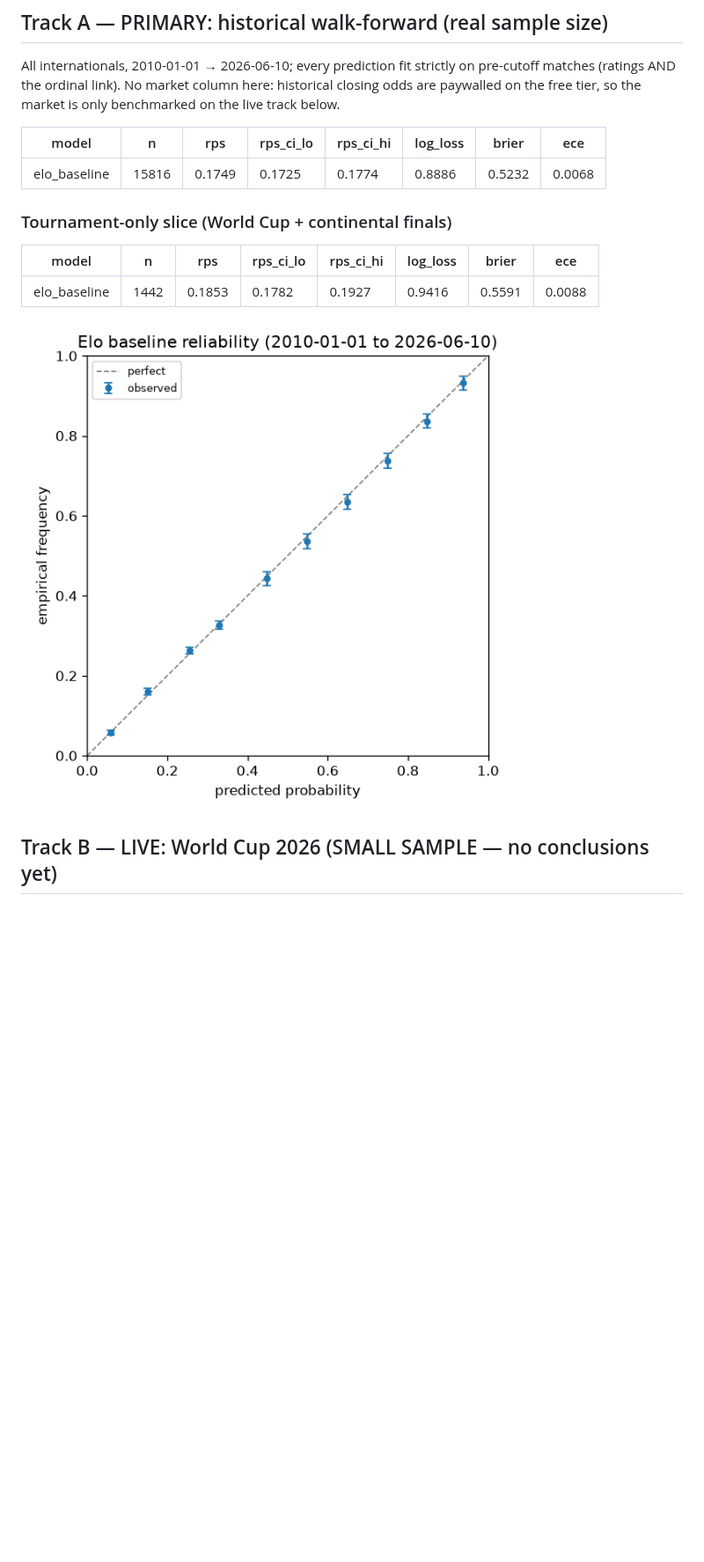
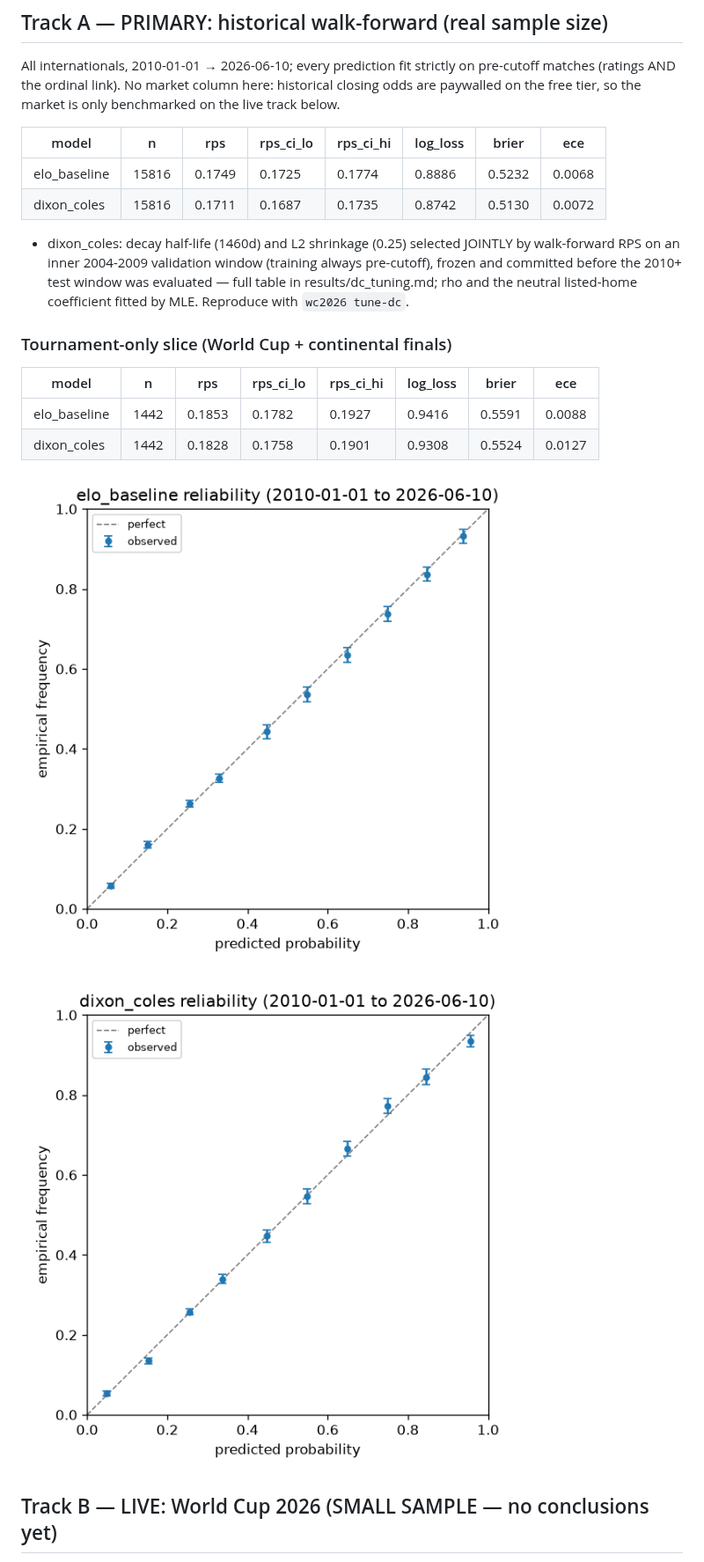
Before and after one commit to aicgoraya/wc2026, a Markdown page: RESULTS.md, the part around one of its changes. Shown at 88% size. GitHub-like rendering; pictures changed too: results/reliability_dixon_coles_primary.png (added), results/reliability_elo_baseline_primary.png (added); blank space fills up the shorter version.

```diff
--- a/RESULTS.md
+++ b/RESULTS.md
@@ -12,14 +12,20 @@ only benchmarked on the live track below.
 | model | n | rps | rps_ci_lo | rps_ci_hi | log_loss | brier | ece |
 |---|---|---|---|---|---|---|---|
 | elo_baseline | 15816 | 0.1749 | 0.1725 | 0.1774 | 0.8886 | 0.5232 | 0.0068 |
+| dixon_coles | 15816 | 0.1711 | 0.1687 | 0.1735 | 0.8742 | 0.5130 | 0.0072 |
+
+- dixon_coles: decay half-life (1460d) and L2 shrinkage (0.25) selected JOINTLY by walk-forward RPS on an inner 2004-2009 validation window (training always pre-cutoff), frozen and committed before the 2010+ test window was evaluated — full table in results/dc_tuning.md; rho and the neutral listed-home coefficient fitted by MLE. Reproduce with `wc2026 tune-dc`.
 
 ### Tournament-only slice (World Cup + continental finals)
 
 | model | n | rps | rps_ci_lo | rps_ci_hi | log_loss | brier | ece |
 |---|---|---|---|---|---|---|---|
 | elo_baseline | 1442 | 0.1853 | 0.1782 | 0.1927 | 0.9416 | 0.5591 | 0.0088 |
+| dixon_coles | 1442 | 0.1828 | 0.1758 | 0.1901 | 0.9308 | 0.5524 | 0.0127 |
 
-![Elo reliability (primary)](results/reliability_elo_primary.png)
+![elo_baseline reliability (primary)](results/reliability_elo_baseline_primary.png)
+
+![dixon_coles reliability (primary)](results/reliability_dixon_coles_primary.png)
 
 ## Track B — LIVE: World Cup 2026 (SMALL SAMPLE — no conclusions yet)
 
```
Also changed, not shown: other parts of RESULTS.md (+4 -3 lines).
